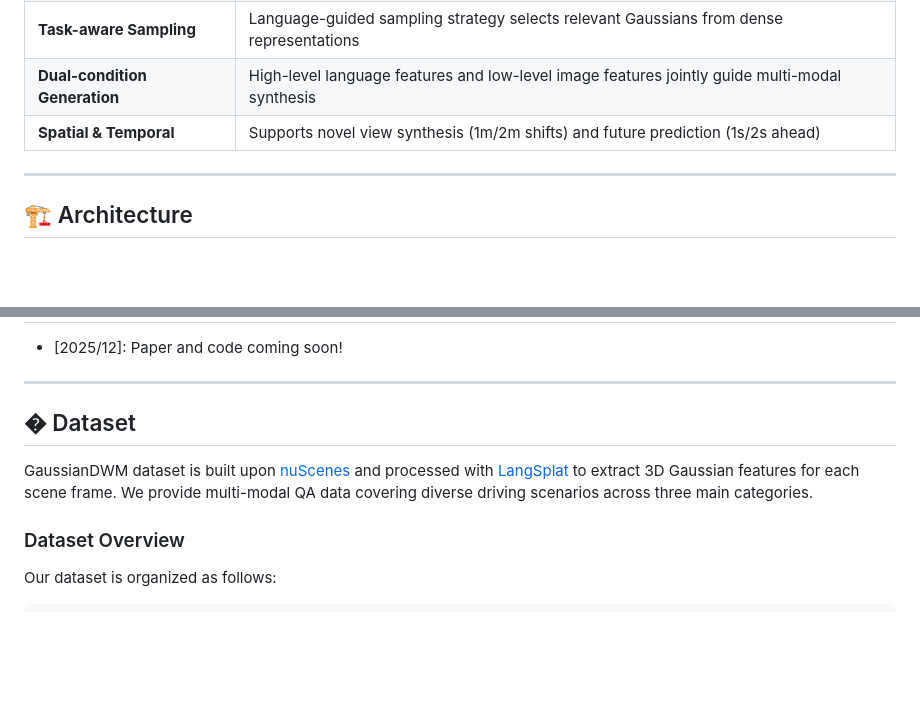
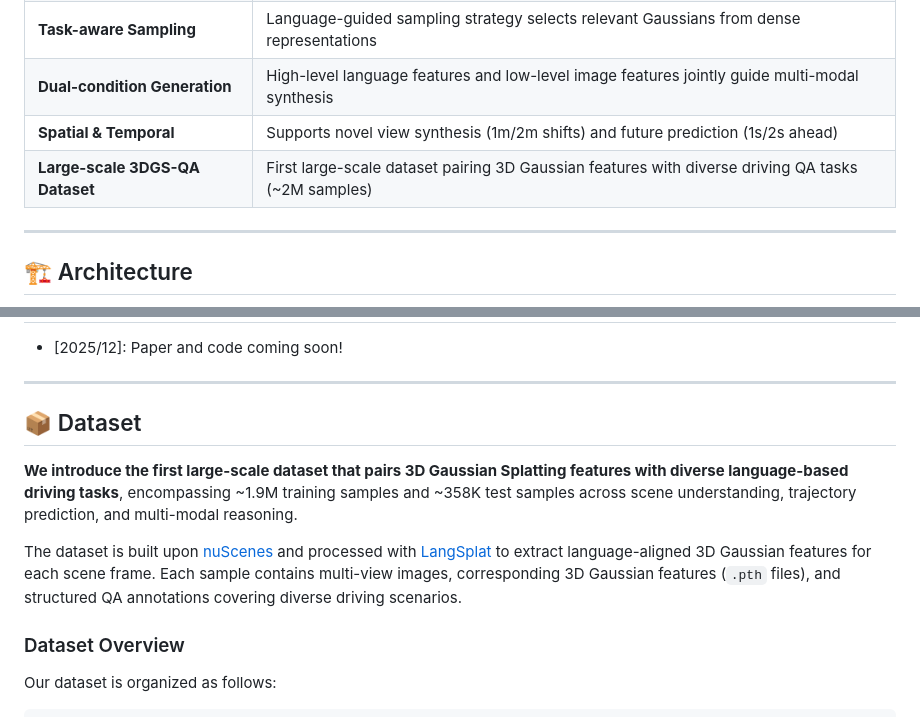
Before and after one commit to dtc111111/GaussianDWM, a Markdown page: README.md, 2 parts joined by grey strips. Drawn GitHub-style; blank space fills up the shorter version.

Commit message:
docs: update contribution

```diff
--- a/README.md
+++ b/README.md
@@ -30,6 +30,7 @@ GaussianDWM addresses three core challenges in autonomous driving world models:
 | **Task-aware Sampling** | Language-guided sampling strategy selects relevant Gaussians from dense representations |
 | **Dual-condition Generation** | High-level language features and low-level image features jointly guide multi-modal synthesis |
 | **Spatial & Temporal** | Supports novel view synthesis (1m/2m shifts) and future prediction (1s/2s ahead) |
+| **Large-scale 3DGS-QA Dataset** | First large-scale dataset pairing 3D Gaussian features with diverse driving QA tasks (~2M samples) |
 
 ---
 
@@ -46,9 +47,11 @@ GaussianDWM addresses three core challenges in autonomous driving world models:
 
 ---
 
-## � Dataset
+## 📦 Dataset
 
-GaussianDWM dataset is built upon [nuScenes](https://www.nuscenes.org/) and processed with [LangSplat](https://github.com/minghanqin/LangSplat) to extract 3D Gaussian features for each scene frame. We provide multi-modal QA data covering diverse driving scenarios across three main categories.
+**We introduce the first large-scale dataset that pairs 3D Gaussian Splatting features with diverse language-based driving tasks**, encompassing ~1.9M training samples and ~358K test samples across scene understanding, trajectory prediction, and multi-modal reasoning.
+
+The dataset is built upon [nuScenes](https://www.nuscenes.org/) and processed with [LangSplat](https://github.com/minghanqin/LangSplat) to extract language-aligned 3D Gaussian features for each scene frame. Each sample contains multi-view images, corresponding 3D Gaussian features (`.pth` files), and structured QA annotations covering diverse driving scenarios.
 
 ### Dataset Overview
 
```
Also changed, not shown: other parts of README.md (+1 -1 lines).
